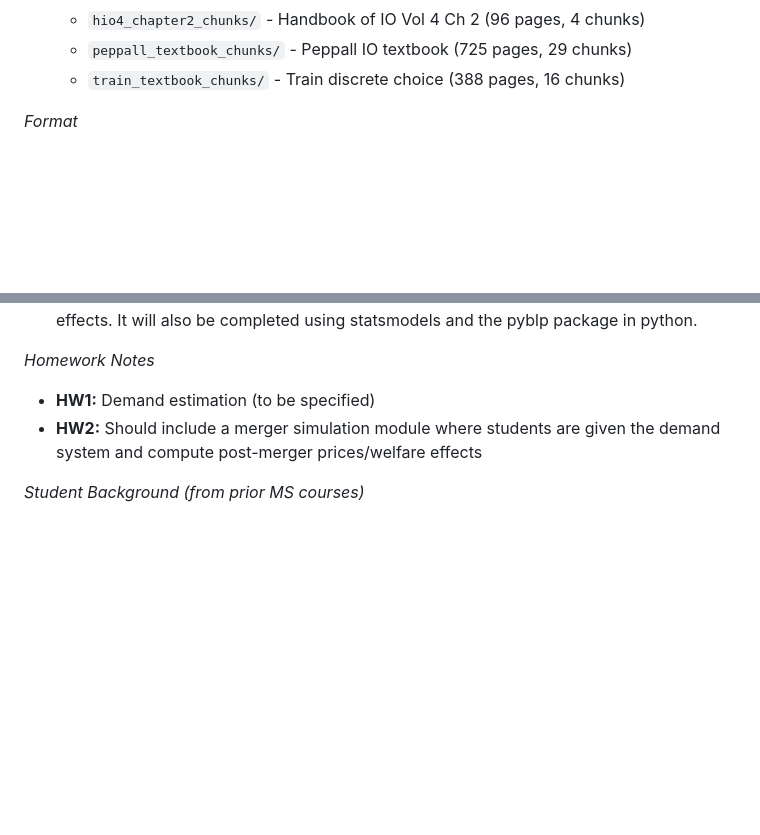
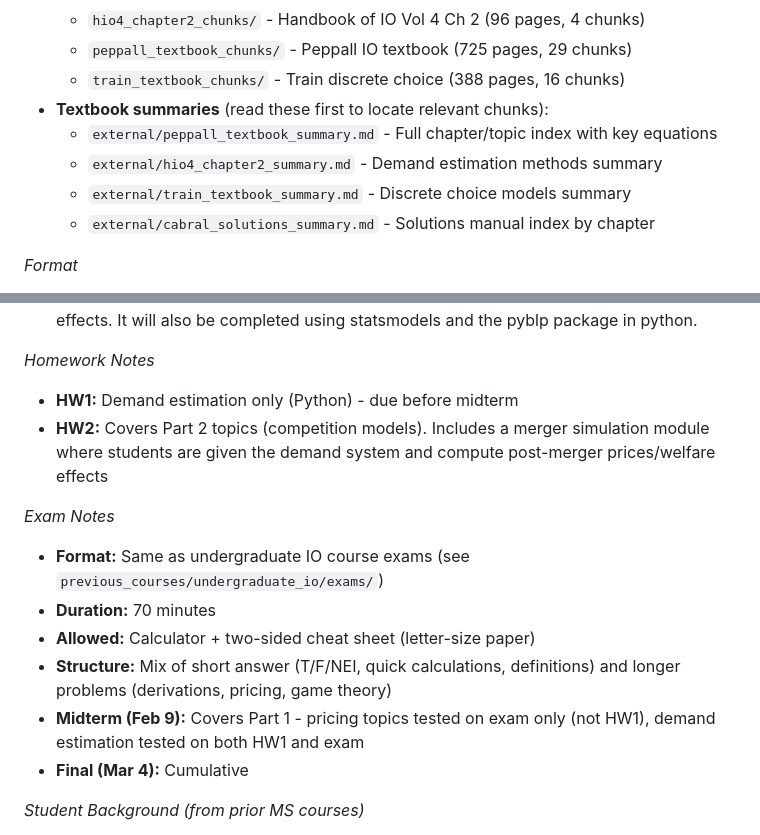
Before and after one commit to nvreug/masters_io, a Markdown page: CLAUDE.md, 2 parts joined by grey strips. Rendered like a GitHub page; blank space fills up the shorter version.

Commit message:
Add exam and homework details to CLAUDE.md
- Exam format: 70 min, calculator + cheat sheet, same as undergrad
- HW1: Demand estimation only (Python), due before midterm
- HW2: Part 2 topics including merger simulation
- Midterm tests pricing on exam only, demand on both HW1 and exam

🤖 Generated with [Claude Code](https://claude.com/claude-code)

Co-Authored-By: Claude Opus 4.5 <noreply@anthropic.com>

```diff
--- a/CLAUDE.md
+++ b/CLAUDE.md
@@ -44,6 +44,11 @@ This is an advanced course in "Industrial Organization", which is the study of f
   - `hio4_chapter2_chunks/` - Handbook of IO Vol 4 Ch 2 (96 pages, 4 chunks)
   - `peppall_textbook_chunks/` - Peppall IO textbook (725 pages, 29 chunks)
   - `train_textbook_chunks/` - Train discrete choice (388 pages, 16 chunks)
+- **Textbook summaries** (read these first to locate relevant chunks):
+  - `external/peppall_textbook_summary.md` - Full chapter/topic index with key equations
+  - `external/hio4_chapter2_summary.md` - Demand estimation methods summary
+  - `external/train_textbook_summary.md` - Discrete choice models summary
+  - `external/cabral_solutions_summary.md` - Solutions manual index by chapter
 
 *Format*
 - Follow the .tex format that I use in `previous_courses/undergraduate_io` for new slides or syllabus
@@ -54,8 +59,16 @@ This is an advanced course in "Industrial Organization", which is the study of f
 - Homework will be similar to the phd_io course, but simpler in that there are not random effects. It will also be completed using statsmodels and the pyblp package in python.
 
 *Homework Notes*
-- **HW1:** Demand estimation (to be specified)
-- **HW2:** Should include a merger simulation module where students are given the demand system and compute post-merger prices/welfare effects
+- **HW1:** Demand estimation only (Python) - due before midterm
+- **HW2:** Covers Part 2 topics (competition models). Includes a merger simulation module where students are given the demand system and compute post-merger prices/welfare effects
+
+*Exam Notes*
+- **Format:** Same as undergraduate IO course exams (see `previous_courses/undergraduate_io/exams/`)
+- **Duration:** 70 minutes
+- **Allowed:** Calculator + two-sided cheat sheet (letter-size paper)
+- **Structure:** Mix of short answer (T/F/NEI, quick calculations, definitions) and longer problems (derivations, pricing, game theory)
+- **Midterm (Feb 9):** Covers Part 1 - pricing topics tested on exam only (not HW1), demand estimation tested on both HW1 and exam
+- **Final (Mar 4):** Cumulative
 
 *Student Background (from prior MS courses)*
 - From **ECN 565** (Alvin Murphy): Discrete choice econometrics (logit, probit, MLE)
```
